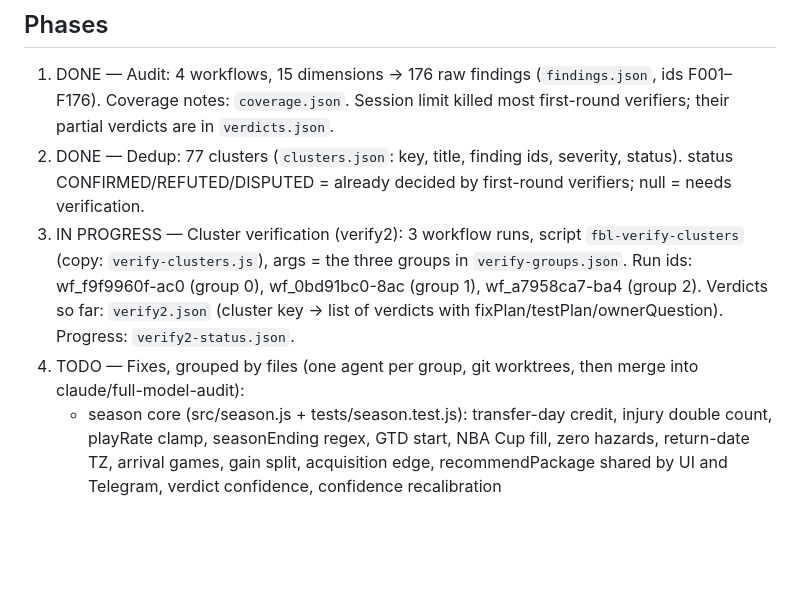
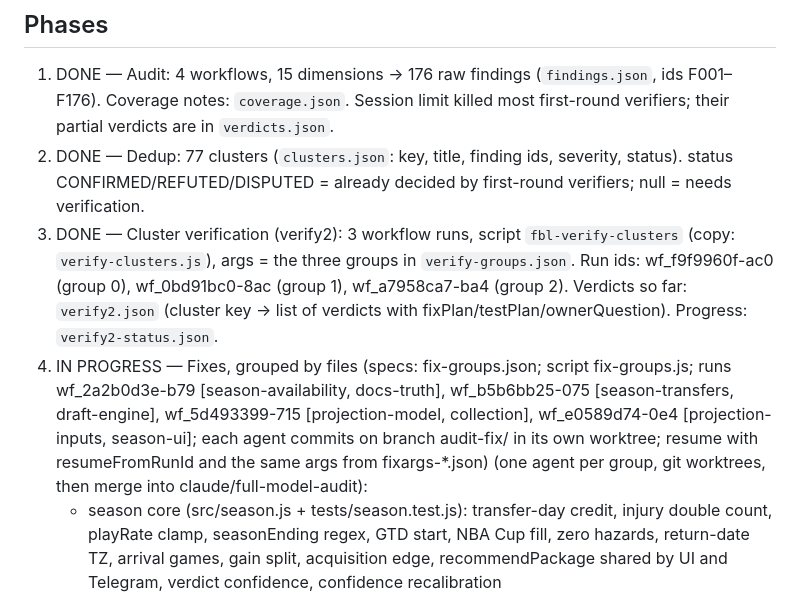
Before and after one commit to RuslanMunasipov/Nba-draft-simulator, a Markdown page: STATE.md, the part around the change. Drawn GitHub-style; blank space fills up the shorter version.

Commit message:
Audit state 2026-10-21T02:03:15Z

```diff
--- a/STATE.md
+++ b/STATE.md
@@ -12,11 +12,11 @@ Base: main f5c0328. Working branch for fixes: `claude/full-model-audit`. This br
    Session limit killed most first-round verifiers; their partial verdicts are in `verdicts.json`.
 2. DONE — Dedup: 77 clusters (`clusters.json`: key, title, finding ids, severity, status). status CONFIRMED/REFUTED/DISPUTED = already
    decided by first-round verifiers; null = needs verification.
-3. IN PROGRESS — Cluster verification (verify2): 3 workflow runs, script
+3. DONE — Cluster verification (verify2): 3 workflow runs, script
    `fbl-verify-clusters` (copy: `verify-clusters.js`), args = the three groups in `verify-groups.json`.
    Run ids: wf_f9f9960f-ac0 (group 0), wf_0bd91bc0-8ac (group 1), wf_a7958ca7-ba4 (group 2).
    Verdicts so far: `verify2.json` (cluster key → list of verdicts with fixPlan/testPlan/ownerQuestion). Progress: `verify2-status.json`.
-4. TODO — Fixes, grouped by files (one agent per group, git worktrees, then merge into claude/full-model-audit):
+4. IN PROGRESS — Fixes, grouped by files (specs: fix-groups.json; script fix-groups.js; runs wf_2a2b0d3e-b79 [season-availability, docs-truth], wf_b5b6bb25-075 [season-transfers, draft-engine], wf_5d493399-715 [projection-model, collection], wf_e0589d74-0e4 [projection-inputs, season-ui]; each agent commits on branch audit-fix/<group> in its own worktree; resume with resumeFromRunId and the same args from fixargs-*.json) (one agent per group, git worktrees, then merge into claude/full-model-audit):
    - season core (src/season.js + tests/season.test.js): transfer-day credit, injury double count, playRate clamp, seasonEnding regex,
      GTD start, NBA Cup fill, zero hazards, return-date TZ, arrival games, gain split, acquisition edge, recommendPackage shared by UI
      and Telegram, verdict confidence, confidence recalibration
```
